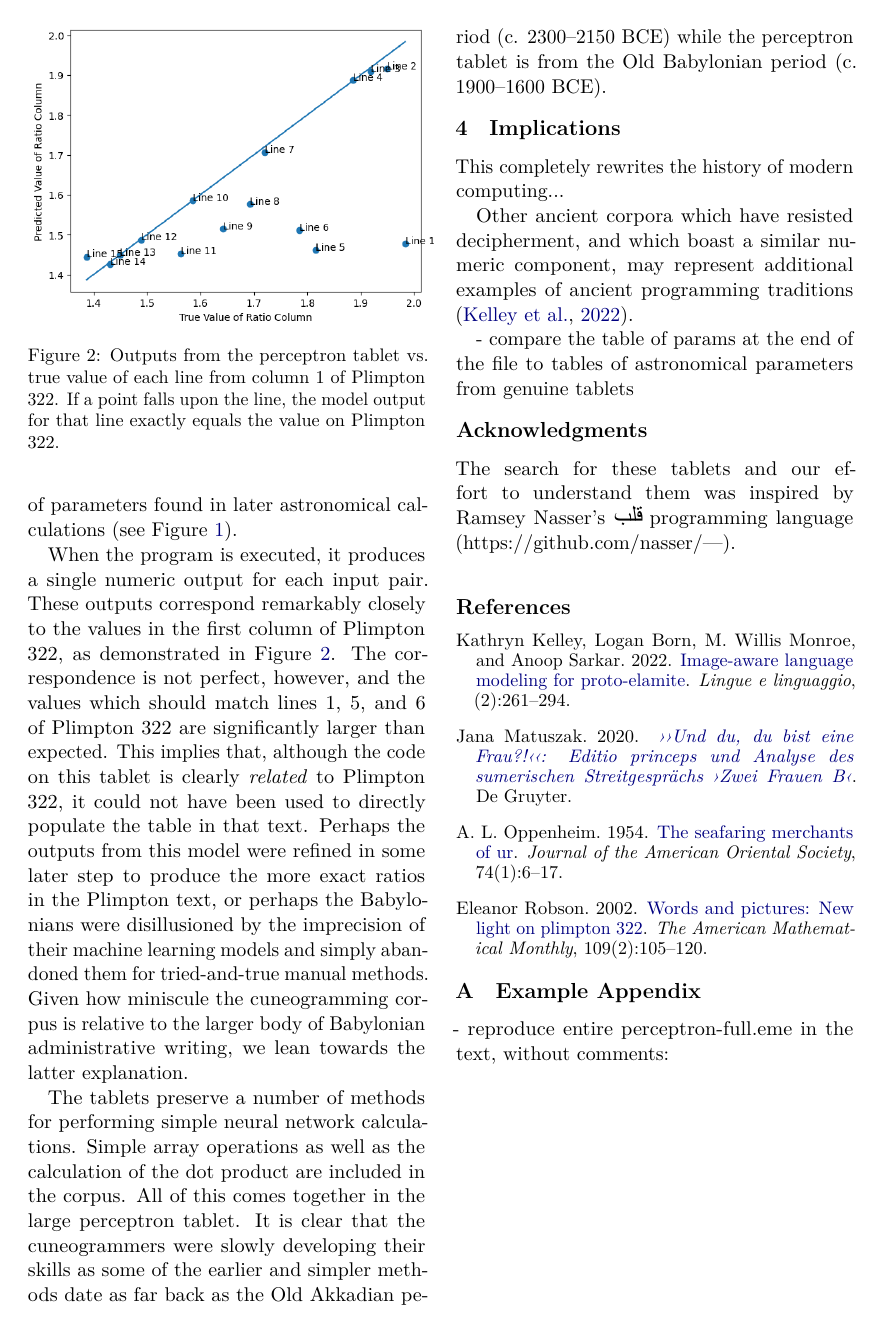
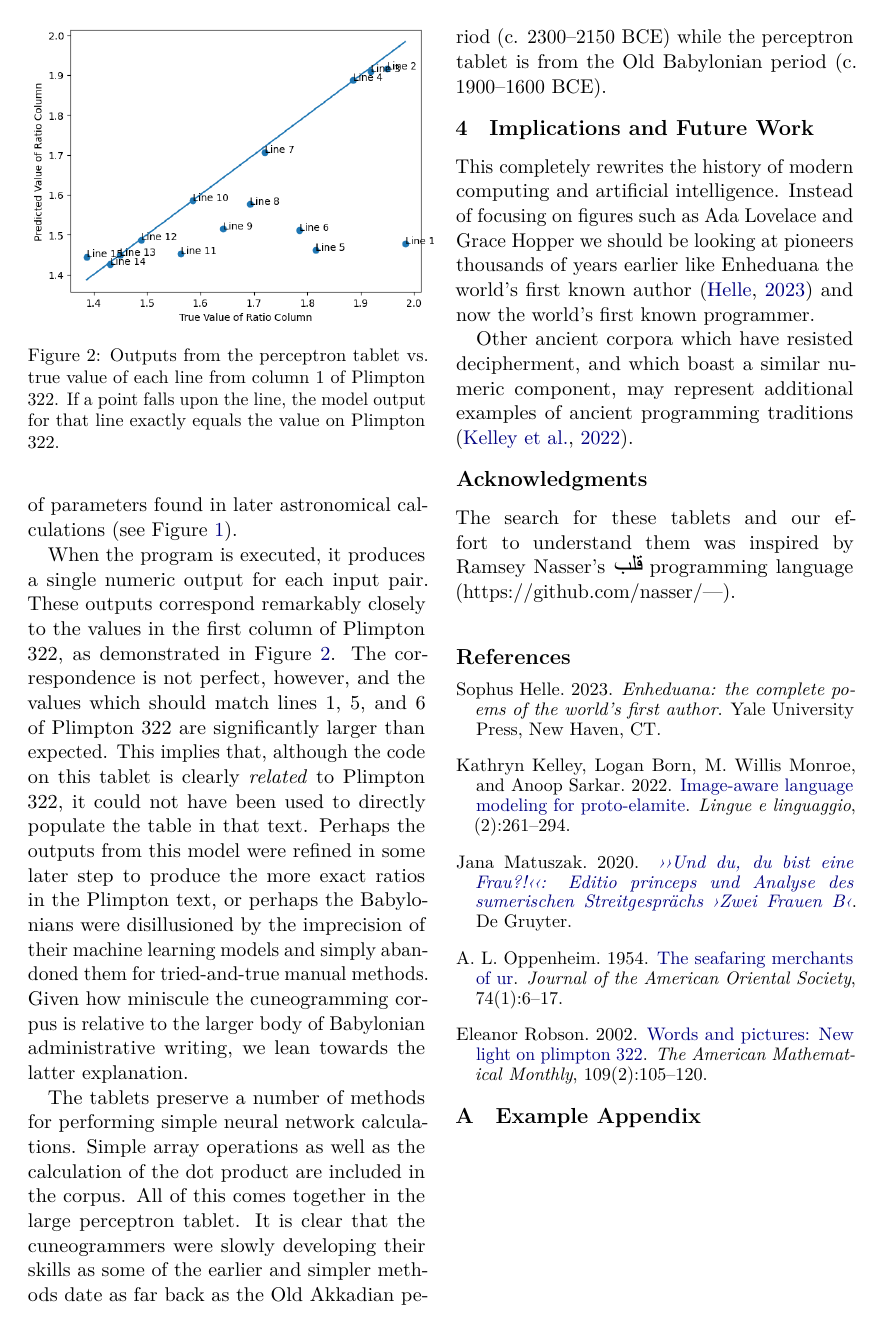
Before and after one commit to MrLogarithm/emeszida, a LaTeX paper (sigbovik/paper.tex, which reads sigbovik/custom.bib): page 4 of 22. The pictures show the PDF file sigbovik/paper.pdf that the author committed with the source.

Commit message:
oh no another merge conflict

```diff
--- a/sigbovik/custom.bib
+++ b/sigbovik/custom.bib
@@ -62,3 +62,12 @@ eprint = {
   year = {2020},
   month = nov
 }
+
+@BOOK{Helle2023,
+  title     = "Enheduana: the complete poems of the world's first author",
+  author    = "Helle, Sophus",
+  publisher = "Yale University Press",
+  year      =  2023,
+  address   = "New Haven, CT",
+  language  = "en"
+}
--- a/sigbovik/paper.tex
+++ b/sigbovik/paper.tex
@@ -281,12 +281,12 @@ Simple array operations as well as the calculation of the dot product are includ
 All of this comes together in the large perceptron tablet.
 It is clear that the cuneogrammers were slowly developing their skills as some of the earlier and simpler methods date as far back as the Old Akkadian period (c. 2300--2150 BCE) while the perceptron tablet is from the Old Babylonian period (c. 1900--1600 BCE).
 
-\section{Implications}
-This completely rewrites the history of modern computing...
+\section{Implications and Future Work}
+This completely rewrites the history of modern computing and artificial intelligence.
+Instead of focusing on figures such as Ada Lovelace and Grace Hopper we should be looking at pioneers thousands of years earlier like Enheduana the world's first known author \cite{Helle2023} and now the world's first known programmer.
+
 
 Other ancient corpora which have resisted decipherment, and which boast a similar numeric component, may represent additional examples of ancient programming traditions \cite{kelley2022}.
-
-- compare the table of params at the end of the file to tables of astronomical parameters from genuine tablets
 
 
 \section*{Acknowledgments}
@@ -299,8 +299,6 @@ The search for these tablets and our effort to understand them was inspired by R
 \section{Example Appendix}
 \label{sec:appendix}
 
-- reproduce entire perceptron-full.eme in the text, without comments:
-
 \onecolumn
 \tiny
 \noindent
```
Also changed, not shown: sigbovik/paper.pdf.
